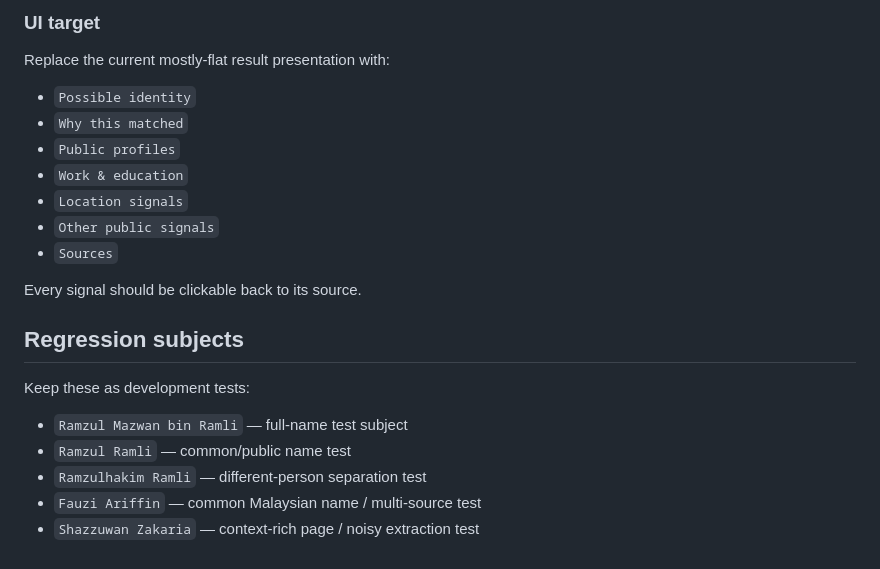
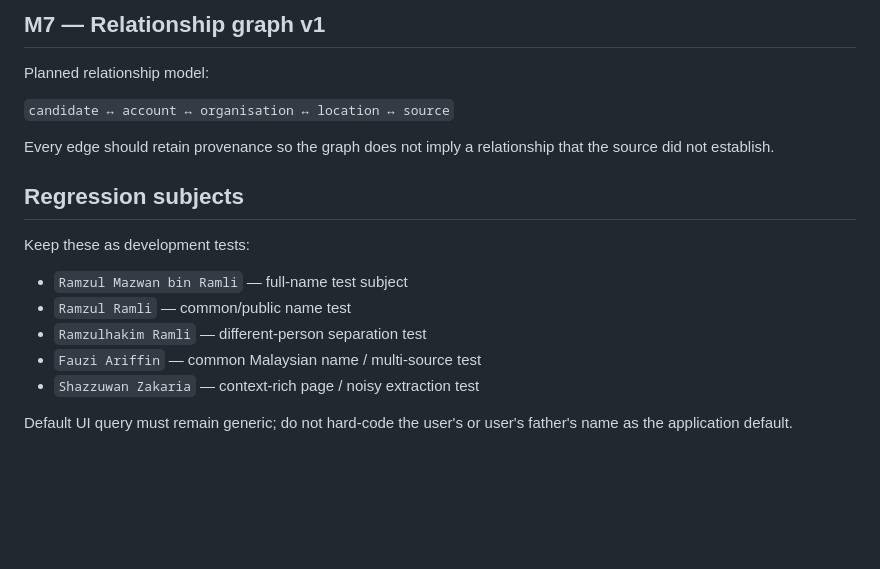
Before and after one commit to ramzulramli/free-osint-explorer, a Markdown page: TEST_NOTES.md, the part around one of its changes. Drawn GitHub-style; blank space fills up the shorter version.

```diff
--- a/TEST_NOTES.md
+++ b/TEST_NOTES.md
@@ -76,17 +80,11 @@ Do not merge people solely because names are similar.
 
-### UI target
+## M7 — Relationship graph v1
 
-Replace the current mostly-flat result presentation with:
+Planned relationship model:
 
-- `Possible identity`
-- `Why this matched`
-- `Public profiles`
-- `Work & education`
-- `Location signals`
-- `Other public signals`
-- `Sources`
+`candidate ↔ account ↔ organisation ↔ location ↔ source`
 
-Every signal should be clickable back to its source.
+Every edge should retain provenance so the graph does not imply a relationship that the source did not establish.
 
 ## Regression subjects
 
@@ -97,3 +95,5 @@ Keep these as development tests:
 - `Ramzulhakim Ramli` — different-person separation test
 - `Fauzi Ariffin` — common Malaysian name / multi-source test
 - `Shazzuwan Zakaria` — context-rich page / noisy extraction test
+
+Default UI query must remain generic; do not hard-code the user's or user's father's name as the application default.
```
Also changed, not shown: other parts of TEST_NOTES.md (+40 -36 lines).
